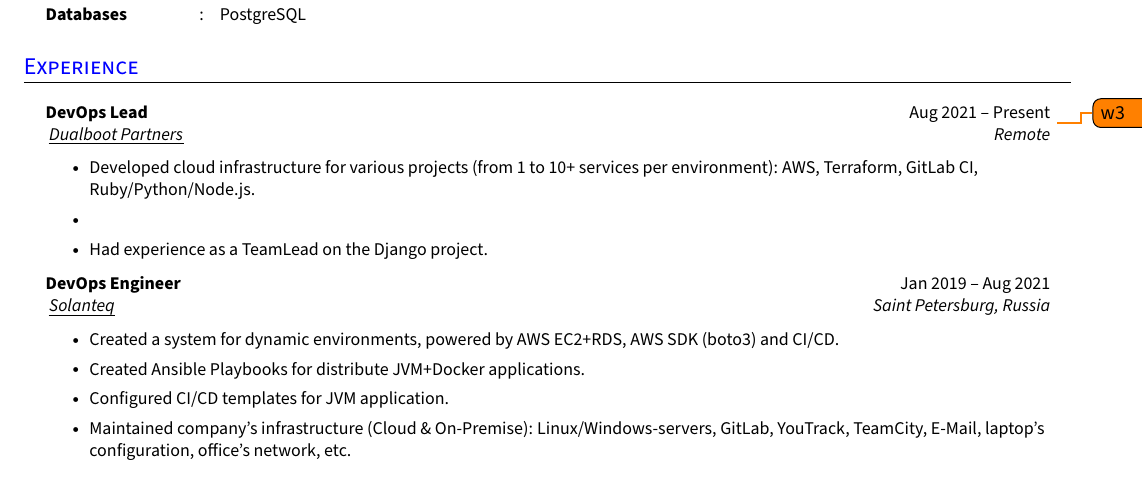
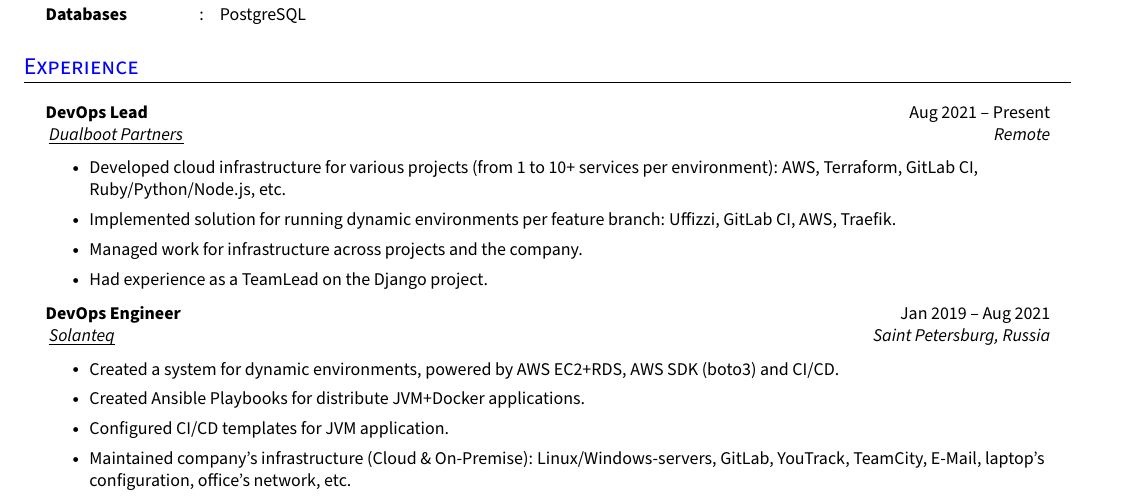
Before and after one commit to Razorr1996/CV-DevOps, a LaTeX CV (resume.tex): part of the page, cut so that both start at the same text. Compiled offline with pdfLaTeX.

Commit message:
Added Dualboot experience

```diff
--- a/resume.tex
+++ b/resume.tex
@@ -214,10 +214,10 @@
 \resumeHeadingListStart{}
   \resumeQuadHeading{DevOps Lead}{Aug 2021 -- Present}
   {\hrefUline{https://www.linkedin.com/company/dualbootpartners/}{Dualboot Partners}}{Remote}
-  \todo{w3}
   \resumeItemListStart{}
-    \resumeItem{Developed cloud infrastructure for various projects (from 1 to 10+ services per environment): AWS, Terraform, GitLab CI, Ruby/Python/Node.js.}
-    \resumeItem{}
+    \resumeItem{Developed cloud infrastructure for various projects (from 1 to 10+ services per environment): AWS, Terraform, GitLab CI, Ruby/Python/Node.js, etc.}
+    \resumeItem{Implemented solution for running dynamic environments per feature branch: Uffizzi, GitLab CI, AWS, Traefik.}
+    \resumeItem{Managed work for infrastructure across projects and the company.}
     \resumeItem{Had experience as a TeamLead on the Django project.}
   \resumeItemListEnd{}
 
```
